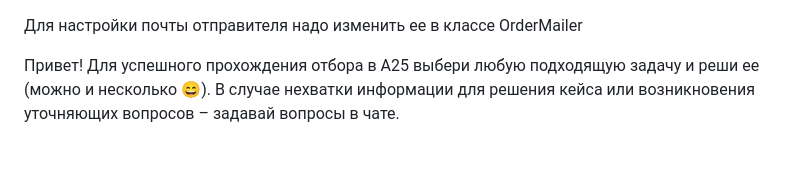
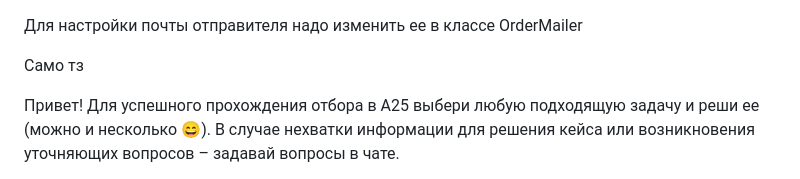
Before and after one commit to dzafar/Rental-Y, a Markdown page: README.md, the part around the change. Drawn GitHub-style; blank space fills up the shorter version.

```diff
--- a/README.md
+++ b/README.md
@@ -1,5 +1,6 @@
 Для настройки почты отправителя надо изменить ее в классе OrderMailer
 
+Само тз
 
 Привет!
 Для успешного прохождения отбора в А25 выбери любую подходящую задачу и реши ее (можно и несколько 😄). В случае нехватки информации для решения кейса или возникновения уточняющих вопросов – задавай вопросы в чате.
```
